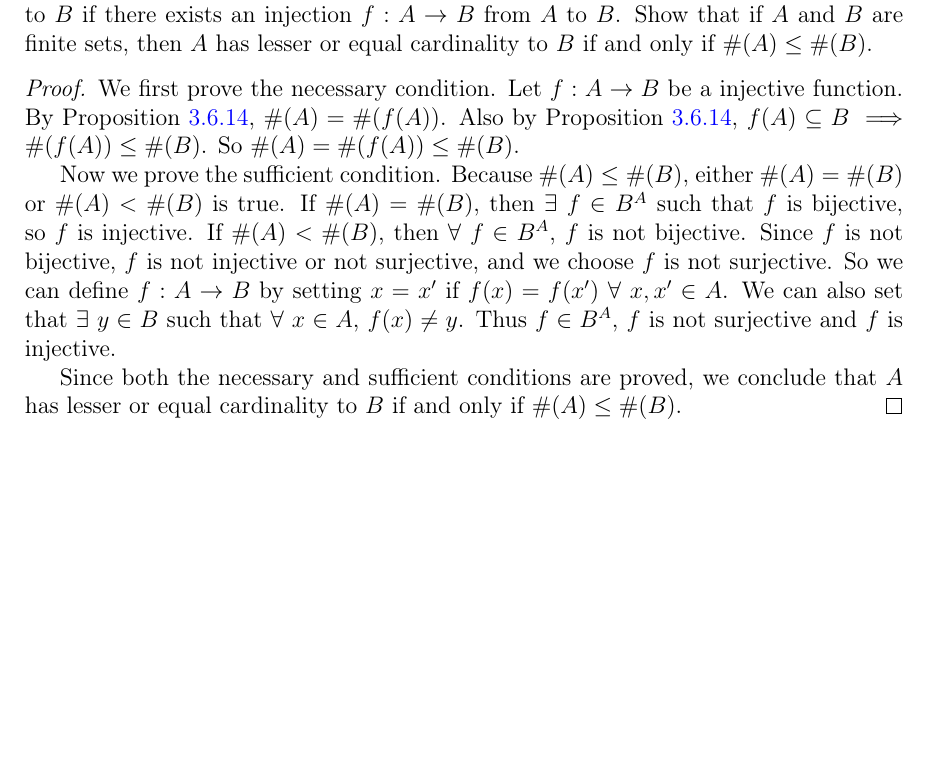
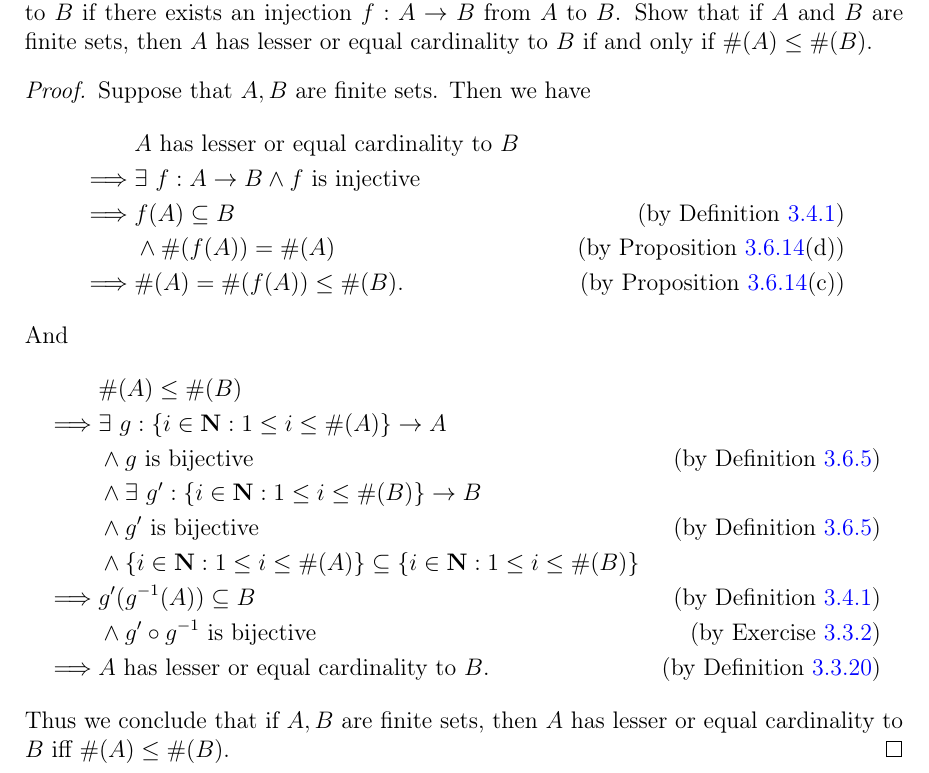
Before and after one commit to ProFatXuanAll/terence-tao-analysis, a LaTeX thesis (Analysis-I/main.tex, which reads Analysis-I/3-6-cardinality-of-sets.tex): part of page 81 of 290 before the commit and part of page 81 of 291 after it, cut so that both start at the same text, the shorter picture padded with empty space. Compiled offline with pdfLaTeX.

Commit message:
revise section 3.6 till exercise 3.6.7

```diff
--- a/Analysis-I/3-6-cardinality-of-sets.tex
+++ b/Analysis-I/3-6-cardinality-of-sets.tex
@@ -664,22 +664,28 @@
 \end{exercise}
 
 \begin{proof}
-    We first prove the necessary condition.
-    Let \(f : A \to B\) be a injective function.
-    By Proposition \ref{3.6.14}, \(\#(A) = \#(f(A))\).
-    Also by Proposition \ref{3.6.14}, \(f(A) \subseteq B \implies \#(f(A)) \leq \#(B)\).
-    So \(\#(A) = \#(f(A)) \leq \#(B)\).
-
-    Now we prove the sufficient condition.
-    Because \(\#(A) \leq \#(B)\), either \(\#(A) = \#(B)\) or \(\#(A) < \#(B)\) is true.
-    If \(\#(A) = \#(B)\), then \(\exists\ f \in B^A\) such that \(f\) is bijective, so \(f\) is injective.
-    If \(\#(A) < \#(B)\), then \(\forall\ f \in B^A\), \(f\) is not bijective.
-    Since \(f\) is not bijective, \(f\) is not injective or not surjective, and we choose \(f\) is not surjective.
-    So we can define  \(f : A \to B\) by setting \(x = x'\) if \(f(x) = f(x') \ \forall\ x, x' \in A\).
-    We can also set that \(\exists\ y \in B\) such that \(\forall\ x \in A\), \(f(x) \neq y\).
-    Thus \(f \in B^A\), \(f\) is not surjective and \(f\) is injective.
-
-    Since both the necessary and sufficient conditions are proved, we conclude that \(A\) has lesser or equal cardinality to \(B\) if and only if \(\#(A) \leq \#(B)\).
+    Suppose that \(A, B\) are finite sets.
+    Then we have
+    \begin{align*}
+                 & A \text{ has lesser or equal cardinality to } B                                             \\
+        \implies & \exists\ f : A \to B \land f \text{ is injective}                                           \\
+        \implies & f(A) \subseteq B                                  & \text{(by Definition \ref{3.4.1})}      \\
+                 & \land \#(f(A)) = \#(A)                            & \text{(by Proposition \ref{3.6.14}(d))} \\
+        \implies & \#(A) = \#(f(A)) \leq \#(B).                      & \text{(by Proposition \ref{3.6.14}(c))}
+    \end{align*}
+    And
+    \begin{align*}
+                 & \#(A) \leq \#(B)                                                                                                                            \\
+        \implies & \exists\ g : \{i \in \mathbf{N} : 1 \leq i \leq \#(A)\} \to A                                                                               \\
+                 & \land g \text{ is bijective}                                                                          & \text{(by Definition \ref{3.6.5})}  \\
+                 & \land \exists\ g' : \{i \in \mathbf{N} : 1 \leq i \leq \#(B)\} \to B                                                                        \\
+                 & \land g' \text{ is bijective}                                                                         & \text{(by Definition \ref{3.6.5})}  \\
+                 & \land \{i \in \mathbf{N} : 1 \leq i \leq \#(A)\} \subseteq \{i \in \mathbf{N} : 1 \leq i \leq \#(B)\}                                       \\
+        \implies & g'(g^{-1}(A)) \subseteq B                                                                             & \text{(by Definition \ref{3.4.1})}  \\
+                 & \land g' \circ g^{-1} \text{ is bijective}                                                            & \text{(by Exercise \ref{ex 3.3.2})} \\
+        \implies & A \text{ has lesser or equal cardinality to } B.                                                      & \text{(by Definition \ref{3.3.20})}
+    \end{align*}
+    Thus we conclude that if \(A, B\) are finite sets, then \(A\) has lesser or equal cardinality to \(B\) iff \(\#(A) \leq \#(B)\).
 \end{proof}
 
 \begin{exercise}\label{ex 3.6.8}
```
